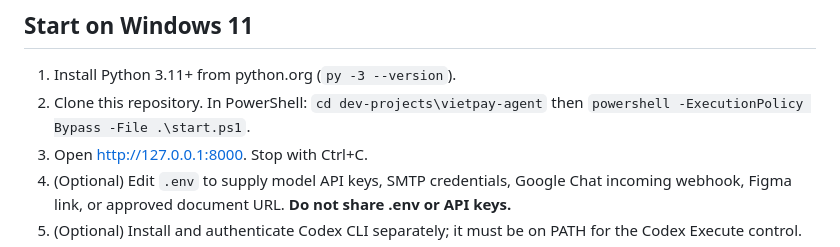
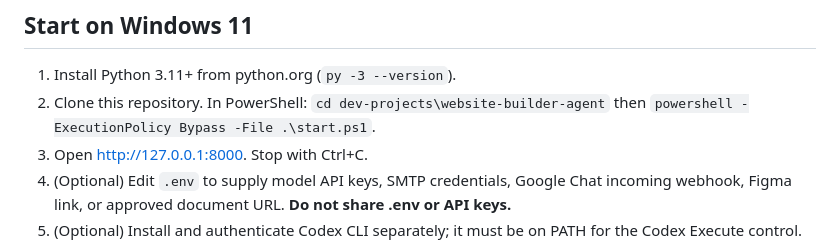
Before and after one commit to ydangishere/dev-projects, a Markdown page: website-builder-agent/README.md, the part around the change. Drawn GitHub-style.

Commit message:
Fix renamed folder in setup instructions

```diff
--- a/website-builder-agent/README.md
+++ b/website-builder-agent/README.md
@@ -4,7 +4,7 @@ This is a **local workflow control center**, not a fully integrated autonomous p
 
 ## Start on Windows 11
 1. Install Python 3.11+ from python.org (`py -3 --version`).
-2. Clone this repository. In PowerShell: `cd dev-projects\vietpay-agent` then `powershell -ExecutionPolicy Bypass -File .\start.ps1`.
+2. Clone this repository. In PowerShell: `cd dev-projects\website-builder-agent` then `powershell -ExecutionPolicy Bypass -File .\start.ps1`.
 3. Open http://127.0.0.1:8000. Stop with Ctrl+C.
 4. (Optional) Edit `.env` to supply model API keys, SMTP credentials, Google Chat incoming webhook, Figma link, or approved document URL. **Do not share .env or API keys.**
 5. (Optional) Install and authenticate Codex CLI separately; it must be on PATH for the Codex Execute control.
```
